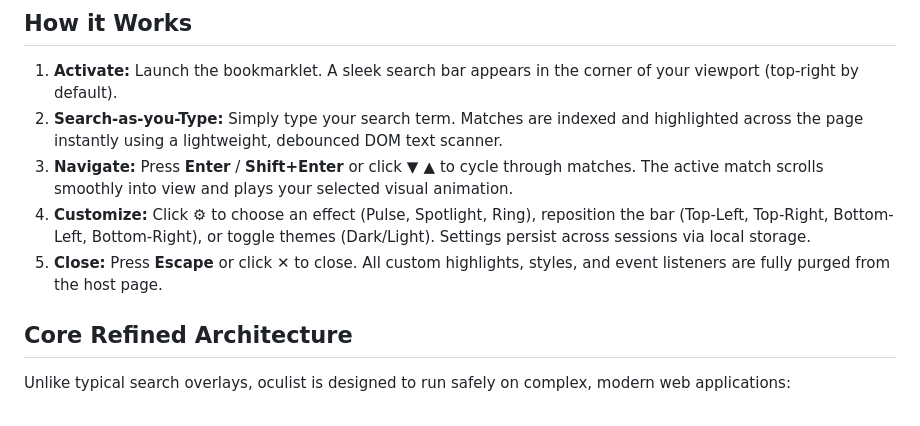
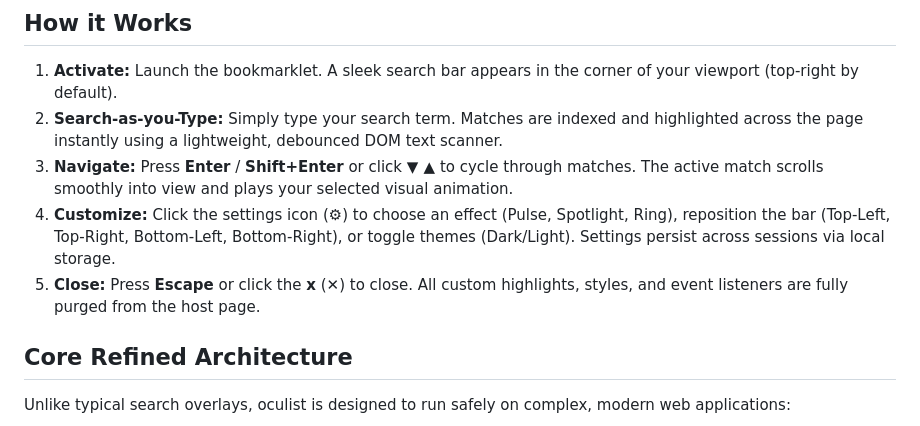
Before and after one commit to ya8282/oculist, a Markdown page: README.md, the part around the change. Rendered like a GitHub page.

```diff
--- a/README.md
+++ b/README.md
@@ -7,8 +7,8 @@ This is a Chrome bookmarklet that provides a high-visibility find-in-page experi
 1. **Activate:** Launch the bookmarklet. A sleek search bar appears in the corner of your viewport (top-right by default).
 2. **Search-as-you-Type:** Simply type your search term. Matches are indexed and highlighted across the page instantly using a lightweight, debounced DOM text scanner.
 3. **Navigate:** Press **Enter** / **Shift+Enter** or click **▼ ▲** to cycle through matches. The active match scrolls smoothly into view and plays your selected visual animation.
-4. **Customize:** Click **⚙** to choose an effect (Pulse, Spotlight, Ring), reposition the bar (Top-Left, Top-Right, Bottom-Left, Bottom-Right), or toggle themes (Dark/Light). Settings persist across sessions via local storage.
-5. **Close:** Press **Escape** or click **✕** to close. All custom highlights, styles, and event listeners are fully purged from the host page.
+4. **Customize:** Click the settings icon (**⚙**) to choose an effect (Pulse, Spotlight, Ring), reposition the bar (Top-Left, Top-Right, Bottom-Left, Bottom-Right), or toggle themes (Dark/Light). Settings persist across sessions via local storage.
+5. **Close:** Press **Escape** or click the **x** (**✕**) to close. All custom highlights, styles, and event listeners are fully purged from the host page.
 
 ## Core Refined Architecture
 
```
